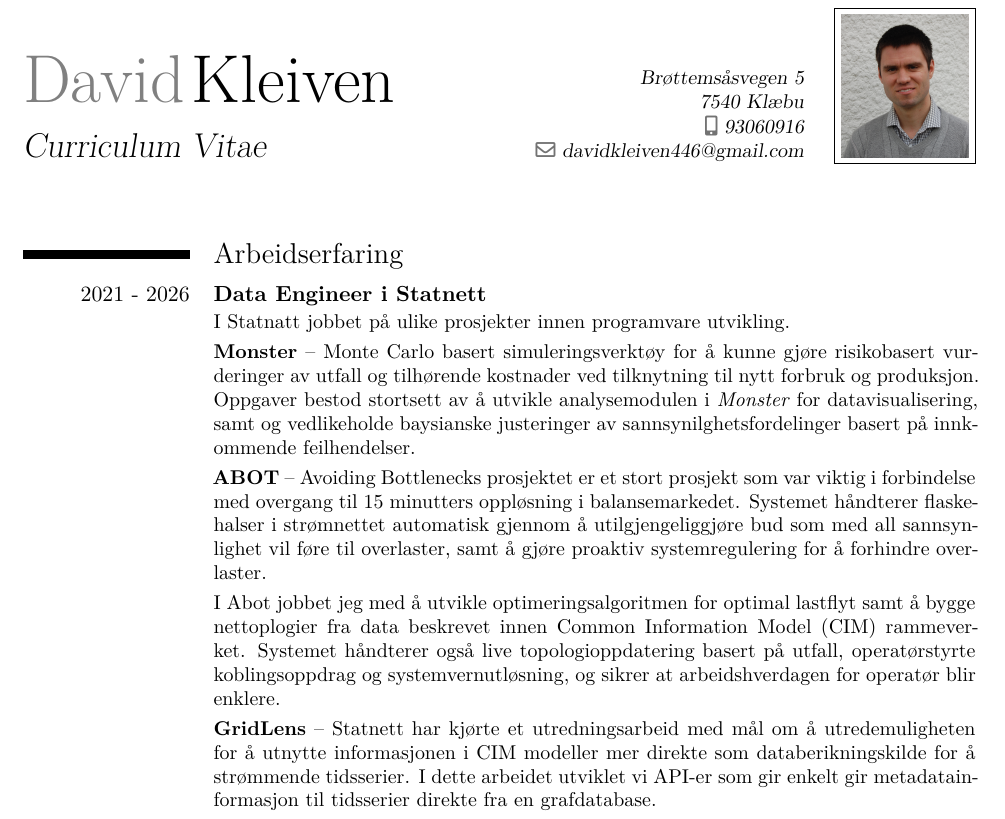
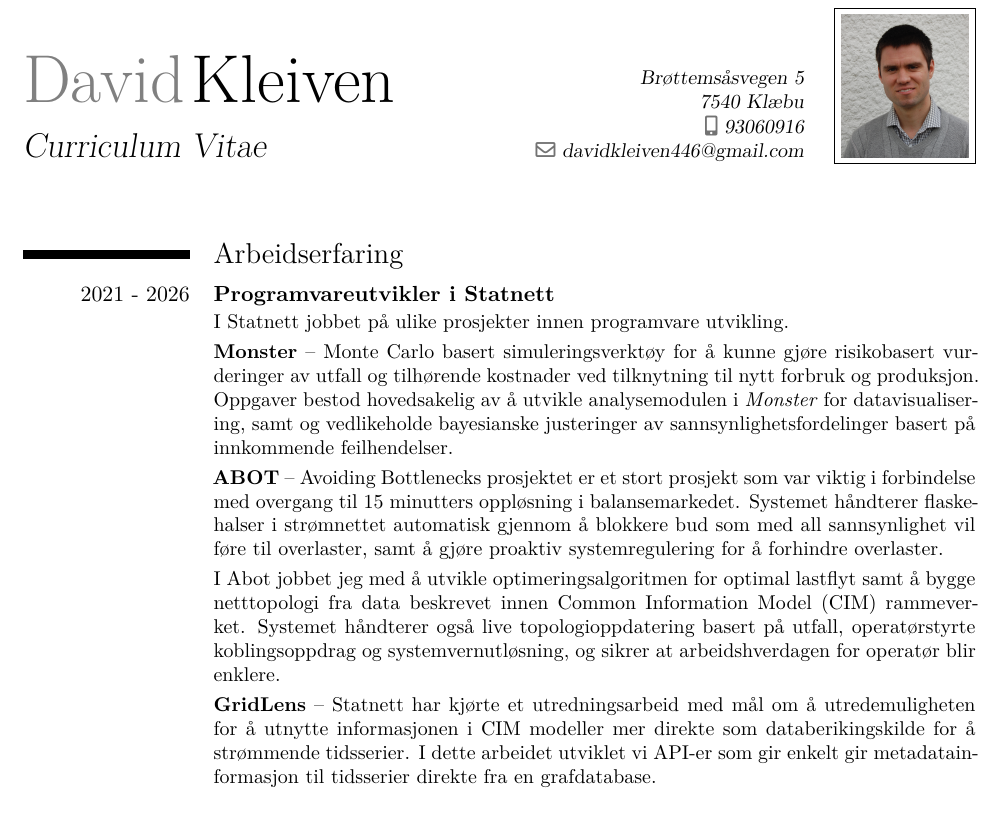
Before and after one commit to davidkleiven/CurVit, a LaTeX CV (CV/CVnorskModern.tex): part of page 1 of 2, cut so that both start at the same text. Compiled offline with XeLaTeX.

Commit message:
chore: fix some typos

```diff
--- a/CV/CVnorskModern.tex
+++ b/CV/CVnorskModern.tex
@@ -80,16 +80,16 @@
 \makecvtitle
 
 \section{Arbeidserfaring}
-\cventry{2021 - 2026}{Data Engineer i Statnett}{}{}{}{
-	I Statnatt jobbet på ulike prosjekter innen programvare utvikling.\projsep
+\cventry{2021 - 2026}{Programvareutvikler i Statnett}{}{}{}{
+	I Statnett jobbet på ulike prosjekter innen programvare utvikling.\projsep
 	\textbf{Monster} --  Monte Carlo basert simuleringsverktøy for å kunne gjøre risikobasert vurderinger av utfall og tilhørende kostnader ved tilknytning til nytt forbruk og produksjon.
-	Oppgaver bestod stortsett av å utvikle analysemodulen i \emph{Monster} for datavisualisering, samt og vedlikeholde baysianske justeringer av sannsynilghetsfordelinger basert på innkommende feilhendelser. \projsep
+	Oppgaver bestod hovedsakelig av å utvikle analysemodulen i \emph{Monster} for datavisualisering, samt og vedlikeholde bayesianske justeringer av sannsynlighetsfordelinger basert på innkommende feilhendelser. \projsep
 	\textbf{ABOT} -- Avoiding Bottlenecks prosjektet er et stort prosjekt som var viktig i forbindelse med overgang til 15 minutters oppløsning i balansemarkedet.
-	Systemet håndterer flaskehalser i strømnettet automatisk gjennom å utilgjengeliggjøre bud som med all sannsynlighet vil føre til overlaster, samt å
+	Systemet håndterer flaskehalser i strømnettet automatisk gjennom å blokkere bud som med all sannsynlighet vil føre til overlaster, samt å
 	gjøre proaktiv systemregulering for å forhindre overlaster.\projsep
-	I Abot jobbet jeg med å utvikle optimeringsalgoritmen for optimal lastflyt samt å bygge nettoplogier fra data beskrevet innen Common Information Model (CIM) rammeverket.
+	I Abot jobbet jeg med å utvikle optimeringsalgoritmen for optimal lastflyt samt å bygge netttopologi fra data beskrevet innen Common Information Model (CIM) rammeverket.
 	Systemet håndterer også live topologioppdatering basert på utfall, operatørstyrte koblingsoppdrag og systemvernutløsning, og sikrer at arbeidshverdagen for operatør blir enklere.\projsep
-	\textbf{GridLens} -- Statnett har kjørte et utredningsarbeid med mål om å utredemuligheten for å utnytte informasjonen i CIM modeller mer direkte som databerikningskilde for å strømmende tidsserier.
+	\textbf{GridLens} -- Statnett har kjørte et utredningsarbeid med mål om å utredemuligheten for å utnytte informasjonen i CIM modeller mer direkte som databerikingskilde for å strømmende tidsserier.
 	I dette arbeidet utviklet vi API-er som gir enkelt gir metadatainformasjon til tidsserier direkte fra en grafdatabase.
 }
 
```
